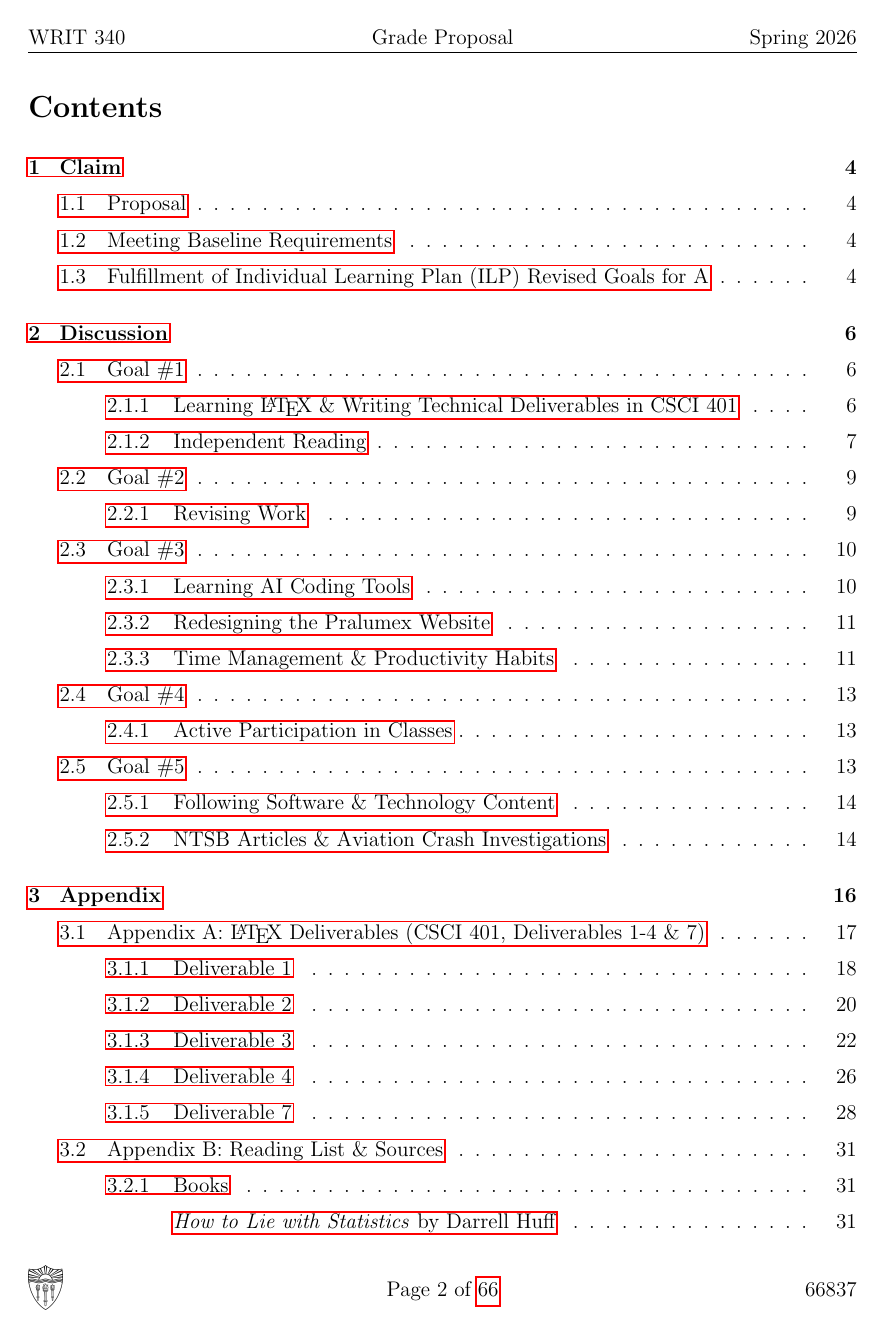
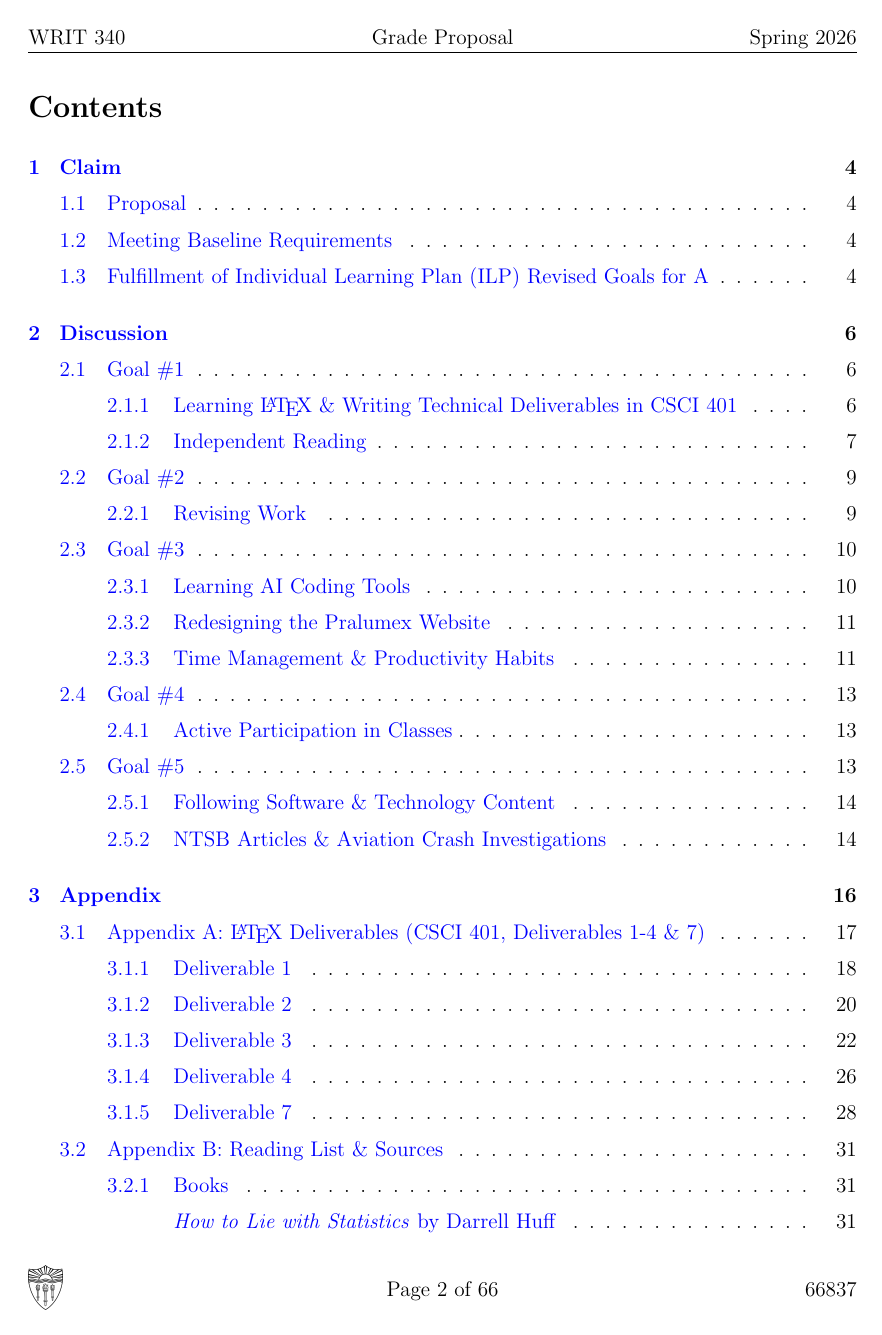
Before and after one commit to philbertloekman/writ-340, a LaTeX document (06-grade-proposal/main.tex): page 2 of 66. Compiled offline with pdfLaTeX.

Commit message:
changed hyperlink style

```diff
--- a/06-grade-proposal/main.tex
+++ b/06-grade-proposal/main.tex
@@ -30,6 +30,10 @@
 \usepackage{float}
 \usepackage{longtable}
 \usepackage[breaklinks]{hyperref}
+\usepackage[normalem]{ulem}
+\hypersetup{colorlinks=true, linkcolor=blue, urlcolor=blue, citecolor=blue}
+\let\oldhyperref\hyperref
+\renewcommand{\hyperref}[2][]{\oldhyperref[#1]{\textit{\uline{#2}}}}
 
 \setlength{\headheight}{14.5pt}
 \addtolength{\topmargin}{-2.5pt}
@@ -51,7 +55,7 @@
 \fancyhead[r]{Spring 2026}
 
 \fancyfoot[l]{\raisebox{-0.3\height}{\includegraphics[height=25pt]{images/TheShield.png}}}
-\fancyfoot[c]{Page {\thepage} of {\pageref{LastPage}}}
+\fancyfoot[c]{Page {\thepage} of {\pageref*{LastPage}}}
 \fancyfoot[r]{66837}
 
 \begin{document}
```
Also changed, not shown: 6 other files.
